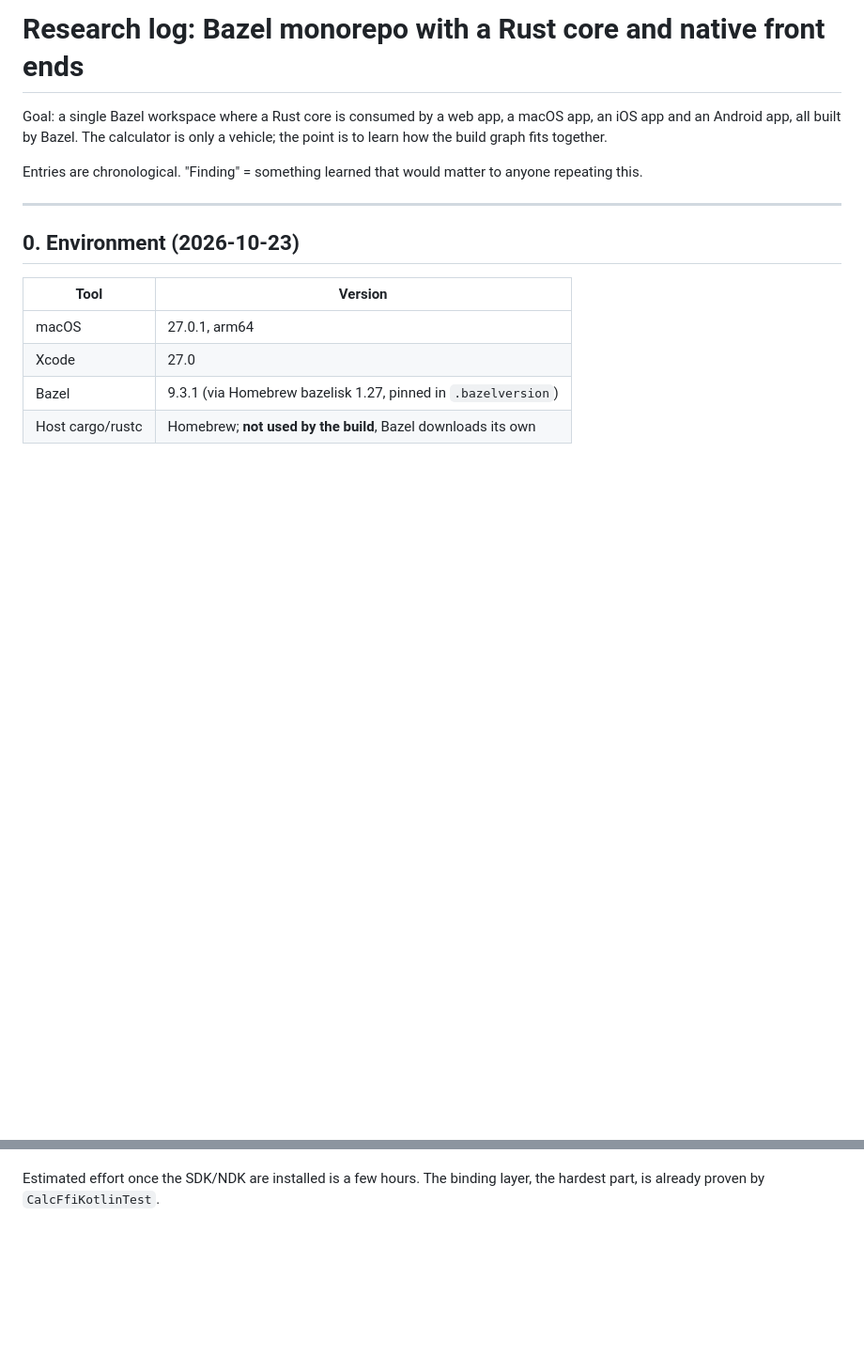
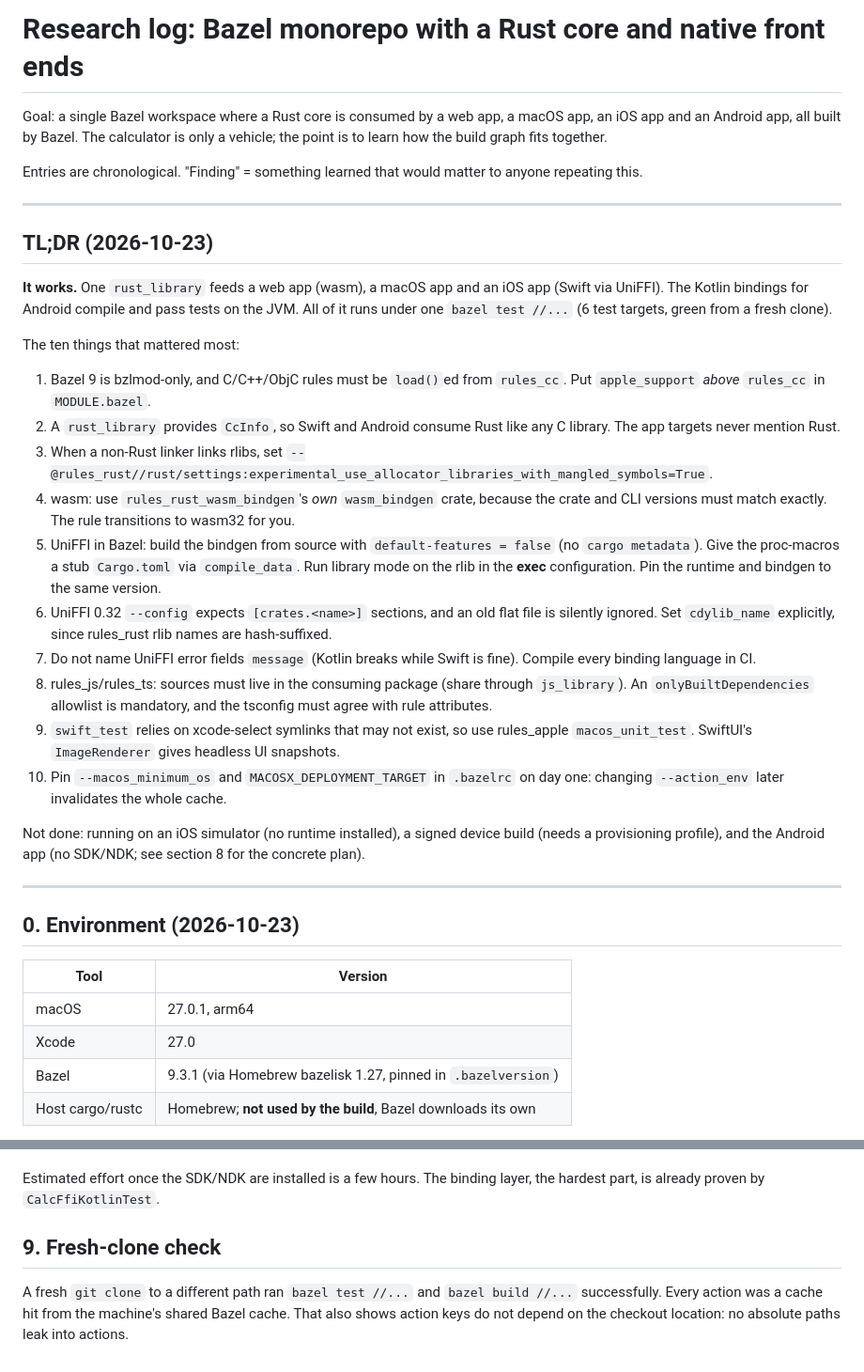
Before and after one commit to dmashuda/rust-core-experiment, a Markdown page: LOG.md, 2 parts joined by grey strips. Shown at 94% size. GitHub-like rendering; blank space fills up the shorter version.

Commit message:
README and research log TL;DR
Co-Authored-By: Claude Opus 5.5 <noreply@anthropic.com>

```diff
--- a/LOG.md
+++ b/LOG.md
@@ -6,6 +6,49 @@ is only a vehicle; the point is to learn how the build graph fits together.
 
 Entries are chronological. "Finding" = something learned that would matter
 to anyone repeating this.
+
+---
+
+## TL;DR (2026-10-23)
+
+**It works.** One `rust_library` feeds a web app (wasm), a macOS app and an
+iOS app (Swift via UniFFI). The Kotlin bindings for Android compile and pass
+tests on the JVM. All of it runs under one `bazel test //...` (6 test
+targets, green from a fresh clone).
+
+The ten things that mattered most:
+
+1. Bazel 9 is bzlmod-only, and C/C++/ObjC rules must be `load()`ed from
+   `rules_cc`. Put `apple_support` *above* `rules_cc` in `MODULE.bazel`.
+2. A `rust_library` provides `CcInfo`, so Swift and Android consume Rust
+   like any C library. The app targets never mention Rust.
+3. When a non-Rust linker links rlibs, set
+   `--@rules_rust//rust/settings:experimental_use_allocator_libraries_with_mangled_symbols=True`.
+4. wasm: use `rules_rust_wasm_bindgen`'s *own* `wasm_bindgen` crate, because
+   the crate and CLI versions must match exactly. The rule transitions to
+   wasm32 for you.
+5. UniFFI in Bazel: build the bindgen from source with
+   `default-features = false` (no `cargo metadata`). Give the proc-macros a
+   stub `Cargo.toml` via `compile_data`. Run library mode on the rlib in
+   the **exec** configuration. Pin the runtime and bindgen to the same
+   version.
+6. UniFFI 0.32 `--config` expects `[crates.<name>]` sections, and an old
+   flat file is silently ignored. Set `cdylib_name` explicitly, since rules_rust
+   rlib names are hash-suffixed.
+7. Do not name UniFFI error fields `message` (Kotlin breaks while Swift is
+   fine). Compile every binding language in CI.
+8. rules_js/rules_ts: sources must live in the consuming package (share
+   through `js_library`). An `onlyBuiltDependencies` allowlist is mandatory,
+   and the tsconfig must agree with rule attributes.
+9. `swift_test` relies on xcode-select symlinks that may not exist, so use
+   rules_apple `macos_unit_test`. SwiftUI's `ImageRenderer` gives headless
+   UI snapshots.
+10. Pin `--macos_minimum_os` and `MACOSX_DEPLOYMENT_TARGET` in `.bazelrc` on
+    day one: changing `--action_env` later invalidates the whole cache.
+
+Not done: running on an iOS simulator (no runtime installed), a signed
+device build (needs a provisioning profile), and the Android app (no
+SDK/NDK; see section 8 for the concrete plan).
 
 ---
 
@@ -432,3 +475,10 @@ Gotchas found in the sources, to verify when building:
 
 Estimated effort once the SDK/NDK are installed is a few hours. The binding
 layer, the hardest part, is already proven by `CalcFfiKotlinTest`.
+
+## 9. Fresh-clone check
+
+A fresh `git clone` to a different path ran `bazel test //...` and
+`bazel build //...` successfully. Every action was a cache hit from the
+machine's shared Bazel cache. That also shows action keys do not depend on
+the checkout location: no absolute paths leak into actions.
```
Also changed, not shown: README.md (added, +31 -0 lines).
